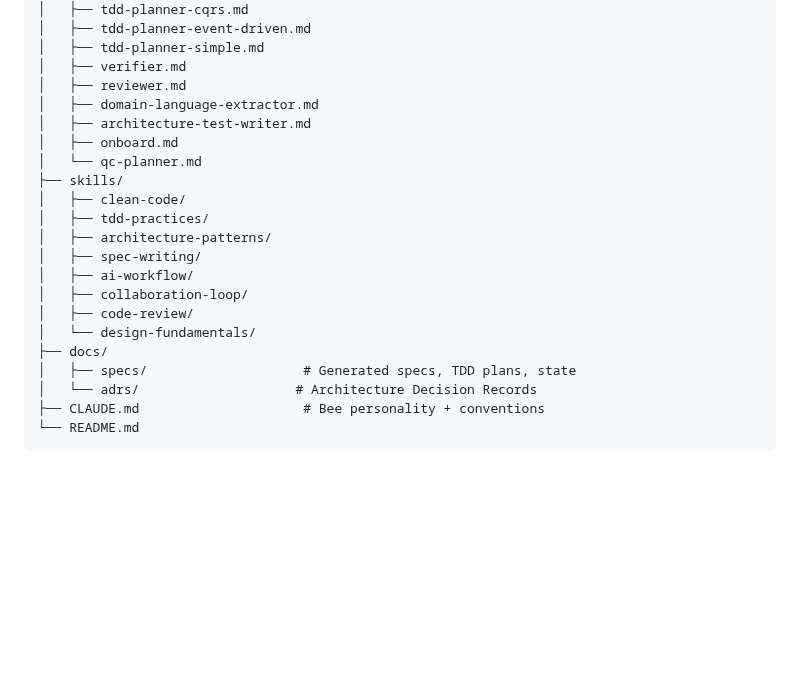
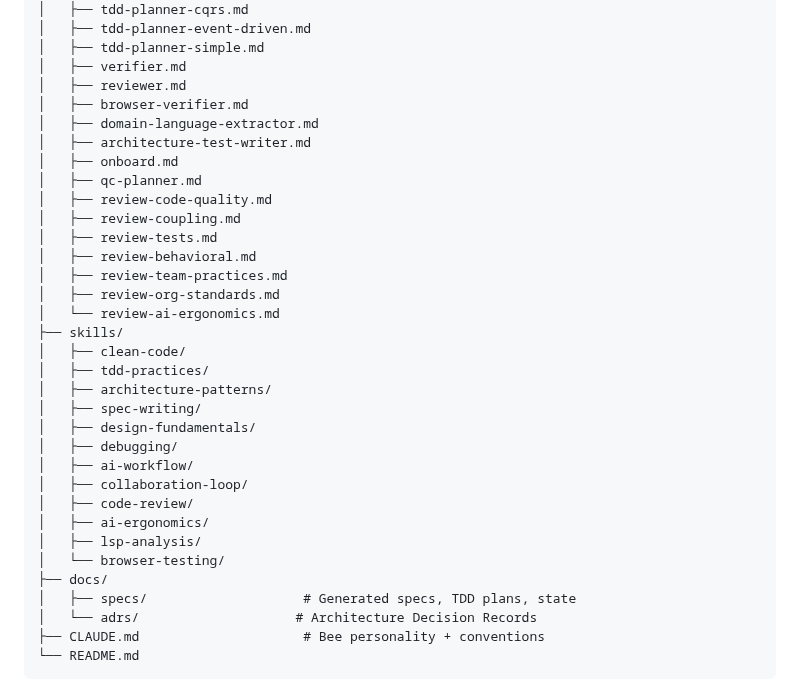
Before and after one commit to incubyte/claude-plugins, a Markdown page: bee/README.md, the part around one of its changes. Drawn GitHub-style; blank space fills up the shorter version.

```diff
--- a/bee/README.md
+++ b/bee/README.md
@@ -281,19 +293,31 @@ bee/
 │   ├── tdd-planner-simple.md
 │   ├── verifier.md
 │   ├── reviewer.md
+│   ├── browser-verifier.md
 │   ├── domain-language-extractor.md
 │   ├── architecture-test-writer.md
 │   ├── onboard.md
-│   └── qc-planner.md
+│   ├── qc-planner.md
+│   ├── review-code-quality.md
+│   ├── review-coupling.md
+│   ├── review-tests.md
+│   ├── review-behavioral.md
+│   ├── review-team-practices.md
+│   ├── review-org-standards.md
+│   └── review-ai-ergonomics.md
 ├── skills/
 │   ├── clean-code/
 │   ├── tdd-practices/
 │   ├── architecture-patterns/
 │   ├── spec-writing/
+│   ├── design-fundamentals/
+│   ├── debugging/
 │   ├── ai-workflow/
 │   ├── collaboration-loop/
 │   ├── code-review/
-│   └── design-fundamentals/
+│   ├── ai-ergonomics/
+│   ├── lsp-analysis/
+│   └── browser-testing/
 ├── docs/
 │   ├── specs/                    # Generated specs, TDD plans, state
 │   └── adrs/                    # Architecture Decision Records
```
Also changed, not shown: other parts of bee/README.md (+22 -10 lines), bee/commands/help.md (+4 -2 lines).
